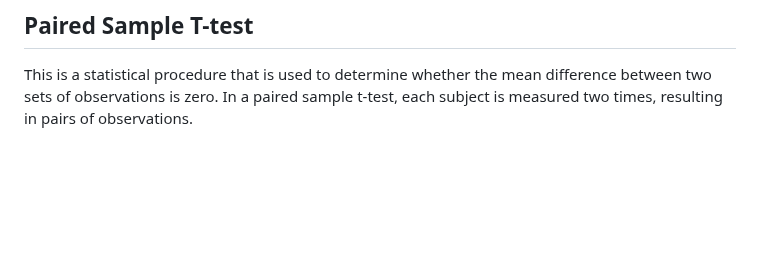
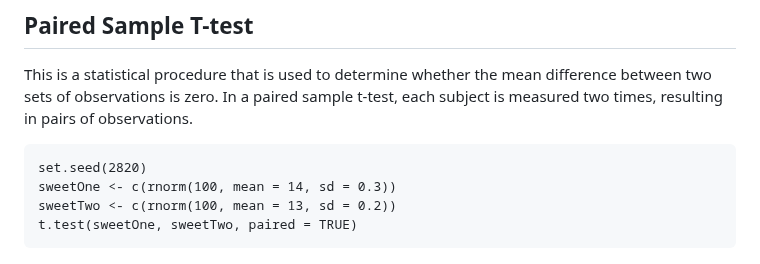
Before and after one commit to theadewole/My_R_Note, a Markdown page: Class/T test.md, the part around the change. Drawn GitHub-style; blank space fills up the shorter version.

````diff
--- a/Class/T test.md
+++ b/Class/T test.md
@@ -51,3 +51,9 @@ t.test(shopOne, shopTwo, var.equal = TRUE)
 ## Paired Sample T-test
 This is a statistical procedure that is used to determine whether the mean difference between two sets of observations is zero.
 In a paired sample t-test, each subject is measured two times, resulting in pairs of observations.
+```
+set.seed(2820)
+sweetOne <- c(rnorm(100, mean = 14, sd = 0.3))
+sweetTwo <- c(rnorm(100, mean = 13, sd = 0.2))
+t.test(sweetOne, sweetTwo, paired = TRUE)
+```
````
